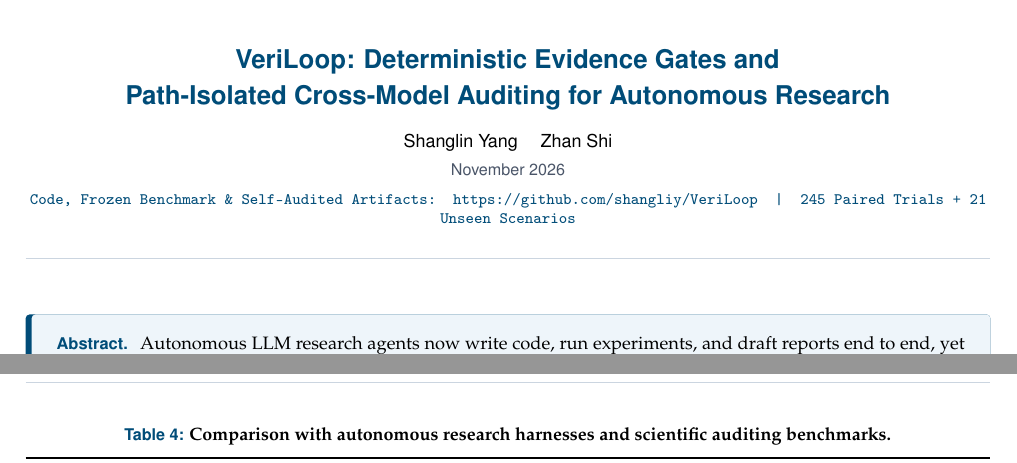
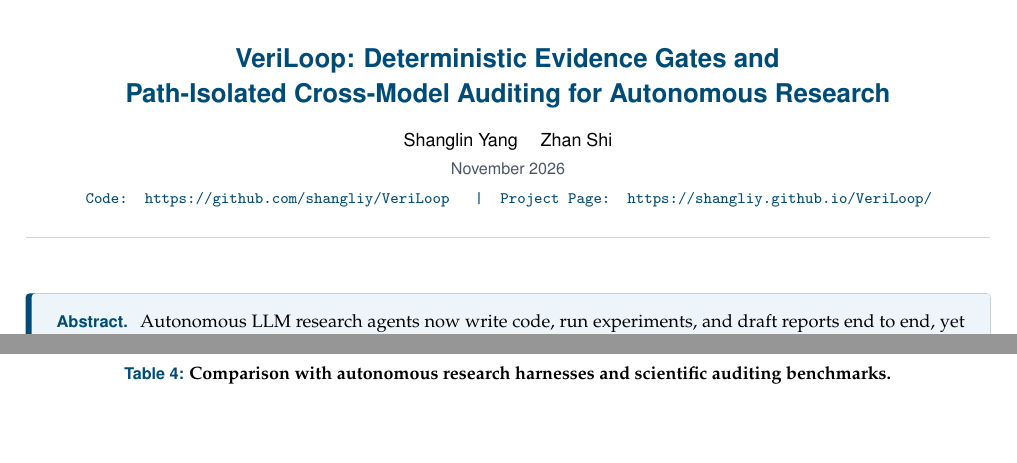
Before and after one commit to shangliy/VeriLoop, a LaTeX paper (paper/main.tex): two parts of pages 1 and 8 of 13, joined at a grey line, cut so that both start at the same text, the shorter picture padded with empty space. Compiled offline with pdfLaTeX.

Commit message:
Prepare arXiv preprint metadata (pdfoutput=1, PDF title/author, project page link) and rebuild main.pdf

```diff
--- a/paper/main.tex
+++ b/paper/main.tex
@@ -1,12 +1,14 @@
+\pdfoutput=1
 \documentclass[10pt]{article}
 
 % ============================================================================
-% PUBLIC RELEASE METADATA (Edit these 3 macros before arXiv / GitHub upload)
+% PUBLIC RELEASE METADATA (Edit these macros before arXiv / GitHub upload)
 % ============================================================================
 \newcommand{\PaperAuthors}{Shanglin Yang \quad Zhan Shi}
 \newcommand{\PaperAffiliation}{}
 \newcommand{\PaperDate}{November 2026}
 \newcommand{\PaperRepoURL}{https://github.com/shangliy/VeriLoop}
+\newcommand{\PaperPageURL}{https://shangliy.github.io/VeriLoop/}
 \newcommand{\RepoRef}{\texttt{\PaperRepoURL}}
 
 % ---- Typography & Layout (Modern arXiv Preprint Style) ----
@@ -47,7 +49,9 @@
   colorlinks=true,
   linkcolor=navy,
   citecolor=navy,
-  urlcolor=navy
+  urlcolor=navy,
+  pdftitle={VeriLoop: Deterministic Evidence Gates and Path-Isolated Cross-Model Auditing for Autonomous Research},
+  pdfauthor={Shanglin Yang, Zhan Shi}
 }
 
 % ---- Checkmarks / Crosses ----
@@ -123,7 +127,7 @@
   \vspace{3pt}
   {\small\sffamily\color{slate}\if\relax\detokenize\expandafter{\PaperAffiliation}\relax\PaperDate\else\PaperAffiliation \quad$\cdot$\quad \PaperDate\fi\par}
   \vspace{5pt}
-  {\footnotesize\ttfamily\color{navy} Code, Frozen Benchmark \& Self-Audited Artifacts: \PaperRepoURL \quad|\quad 245 Paired Trials + 21 Unseen Scenarios\par}
+  {\footnotesize\ttfamily\color{navy} Code: \href{\PaperRepoURL}{\PaperRepoURL} \quad|\quad Project Page: \href{\PaperPageURL}{\PaperPageURL}\par}
 \end{center}
 \vspace{-2pt}
 \noindent{\color{rulegray}\rule{\linewidth}{0.6pt}}
```
Also changed, not shown: paper/main.pdf, 1 other file.
